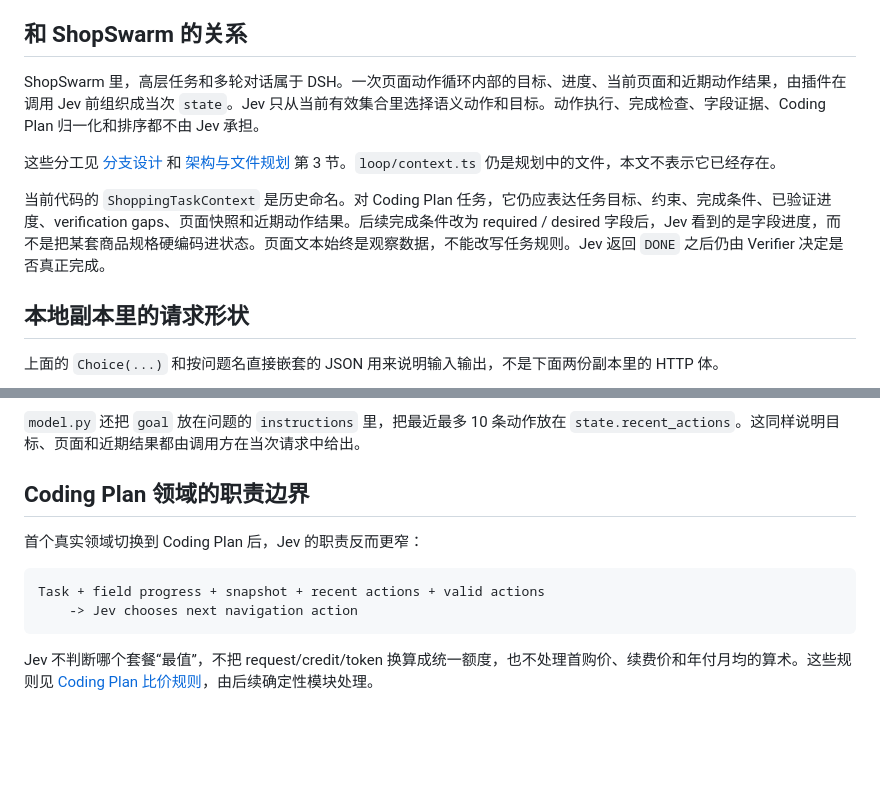
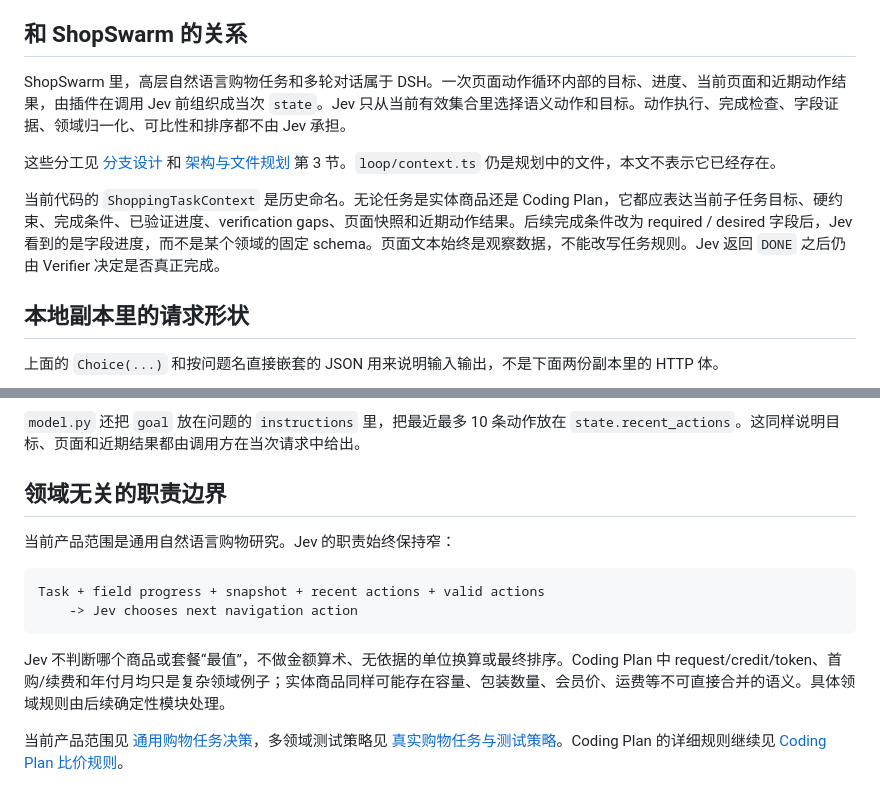
Before and after one commit to LetItBe12345/ShopSwarm, a Markdown page: DOC/Jev调用与状态.md, 2 parts joined by grey strips. Drawn GitHub-style; blank space fills up the shorter version.

Commit message:
docs: update DOC/Jev调用与状态.md for general shopping

````diff
--- a/DOC/Jev调用与状态.md
+++ b/DOC/Jev调用与状态.md
@@ -213,11 +213,11 @@ Jev 没有跨调用的会话状态。每次调用都要提供当前 `state`。
 
 ## 和 ShopSwarm 的关系
 
-ShopSwarm 里，高层任务和多轮对话属于 DSH。一次页面动作循环内部的目标、进度、当前页面和近期动作结果，由插件在调用 Jev 前组织成当次 `state`。Jev 只从当前有效集合里选择语义动作和目标。动作执行、完成检查、字段证据、Coding Plan 归一化和排序都不由 Jev 承担。
+ShopSwarm 里，高层自然语言购物任务和多轮对话属于 DSH。一次页面动作循环内部的目标、进度、当前页面和近期动作结果，由插件在调用 Jev 前组织成当次 `state`。Jev 只从当前有效集合里选择语义动作和目标。动作执行、完成检查、字段证据、领域归一化、可比性和排序都不由 Jev 承担。
 
 这些分工见 [分支设计](分支-购物比价项目设计.md) 和 [架构与文件规划](项目架构与文件规划.md) 第 3 节。`loop/context.ts` 仍是规划中的文件，本文不表示它已经存在。
 
-当前代码的 `ShoppingTaskContext` 是历史命名。对 Coding Plan 任务，它仍应表达任务目标、约束、完成条件、已验证进度、verification gaps、页面快照和近期动作结果。后续完成条件改为 required / desired 字段后，Jev 看到的是字段进度，而不是把某套商品规格硬编码进状态。页面文本始终是观察数据，不能改写任务规则。Jev 返回 `DONE` 之后仍由 Verifier 决定是否真正完成。
+当前代码的 `ShoppingTaskContext` 是历史命名。无论任务是实体商品还是 Coding Plan，它都应表达当前子任务目标、硬约束、完成条件、已验证进度、verification gaps、页面快照和近期动作结果。后续完成条件改为 required / desired 字段后，Jev 看到的是字段进度，而不是某个领域的固定 schema。页面文本始终是观察数据，不能改写任务规则。Jev 返回 `DONE` 之后仍由 Verifier 决定是否真正完成。
 
 ## 本地副本里的请求形状
 
@@ -258,13 +258,15 @@ ShopSwarm 里，高层任务和多轮对话属于 DSH。一次页面动作循环
 `model.py` 还把 `goal` 放在问题的 `instructions` 里，把最近最多 10 条动作放在 `state.recent_actions`。这同样说明目标、页面和近期结果都由调用方在当次请求中给出。
 
 
-## Coding Plan 领域的职责边界
+## 领域无关的职责边界
 
-首个真实领域切换到 Coding Plan 后，Jev 的职责反而更窄：
+当前产品范围是通用自然语言购物研究。Jev 的职责始终保持窄：
 
 ```text
 Task + field progress + snapshot + recent actions + valid actions
     -> Jev chooses next navigation action
 ```
 
-Jev 不判断哪个套餐“最值”，不把 request/credit/token 换算成统一额度，也不处理首购价、续费价和年付月均的算术。这些规则见 [Coding Plan 比价规则](Coding%20Plan%20比价规则.md)，由后续确定性模块处理。
+Jev 不判断哪个商品或套餐“最值”，不做金额算术、无依据的单位换算或最终排序。Coding Plan 中 request/credit/token、首购/续费和年付月均只是复杂领域例子；实体商品同样可能存在容量、包装数量、会员价、运费等不可直接合并的语义。具体领域规则由后续确定性模块处理。
+
+当前产品范围见 [通用购物任务决策](../decision/产品范围-通用购物任务.md)，多领域测试策略见 [真实购物任务与测试策略](真实购物任务与测试策略.md)。Coding Plan 的详细规则继续见 [Coding Plan 比价规则](Coding%20Plan%20比价规则.md)。
````
